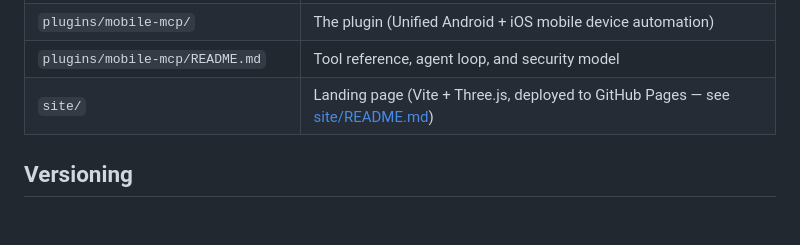
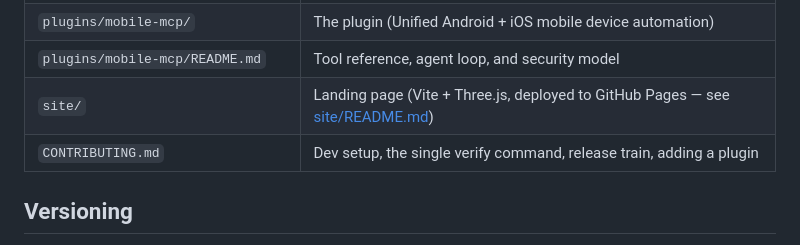
Before and after one commit to bibutikoley/claude-marketplace, a Markdown page: README.md, the part around the change. GitHub-like rendering; blank space fills up the shorter version.

```diff
--- a/README.md
+++ b/README.md
@@ -124,6 +124,7 @@ or [`plugins/apple-notes-mcp/README.md`](plugins/apple-notes-mcp/README.md#other
 | `plugins/mobile-mcp/` | The plugin (Unified Android + iOS mobile device automation) |
 | `plugins/mobile-mcp/README.md` | Tool reference, agent loop, and security model |
 | `site/` | Landing page (Vite + Three.js, deployed to GitHub Pages — see [site/README.md](site/README.md)) |
+| `CONTRIBUTING.md` | Dev setup, the single verify command, release train, adding a plugin |
 
 ## Versioning
 
```
Also changed, not shown: CONTRIBUTING.md (added, +86 -0 lines).
